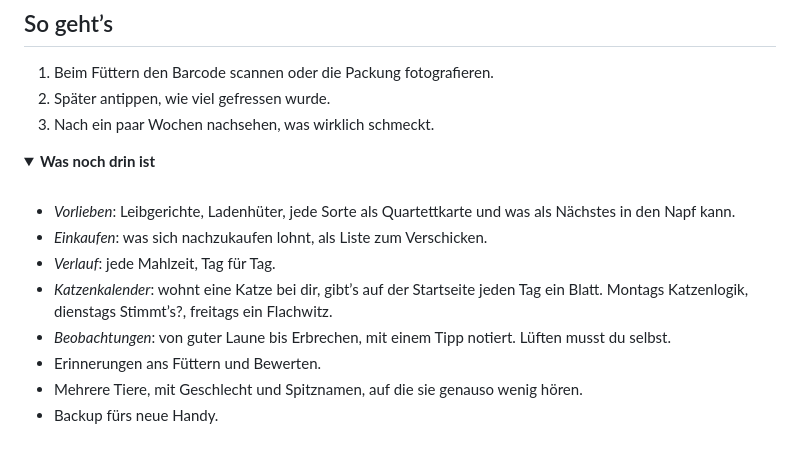
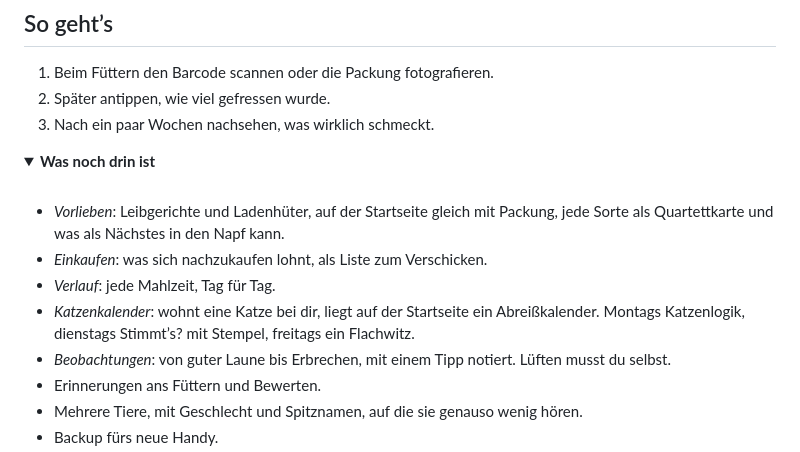
Before and after one commit to hazymorning/Schmeckts, a Markdown page: README.md, the part around the change. Drawn GitHub-style; folded sections open.

Commit message:
README: the tear-off calendar and the packagings on the card

```diff
--- a/README.md
+++ b/README.md
@@ -34,10 +34,10 @@ Unsere Katze ist wählerisch. Was gestern ein Festmahl war, ist heute eine Zumut
 <summary><b>Was noch drin ist</b></summary>
 <br>
 
-- *Vorlieben*: Leibgerichte, Ladenhüter, jede Sorte als Quartettkarte und was als Nächstes in den Napf kann.
+- *Vorlieben*: Leibgerichte und Ladenhüter, auf der Startseite gleich mit Packung, jede Sorte als Quartettkarte und was als Nächstes in den Napf kann.
 - *Einkaufen*: was sich nachzukaufen lohnt, als Liste zum Verschicken.
 - *Verlauf*: jede Mahlzeit, Tag für Tag.
-- *Katzenkalender*: wohnt eine Katze bei dir, gibt’s auf der Startseite jeden Tag ein Blatt. Montags Katzenlogik, dienstags Stimmt’s?, freitags ein Flachwitz.
+- *Katzenkalender*: wohnt eine Katze bei dir, liegt auf der Startseite ein Abreißkalender. Montags Katzenlogik, dienstags Stimmt’s? mit Stempel, freitags ein Flachwitz.
 - *Beobachtungen*: von guter Laune bis Erbrechen, mit einem Tipp notiert. Lüften musst du selbst.
 - Erinnerungen ans Füttern und Bewerten.
 - Mehrere Tiere, mit Geschlecht und Spitznamen, auf die sie genauso wenig hören.
```
